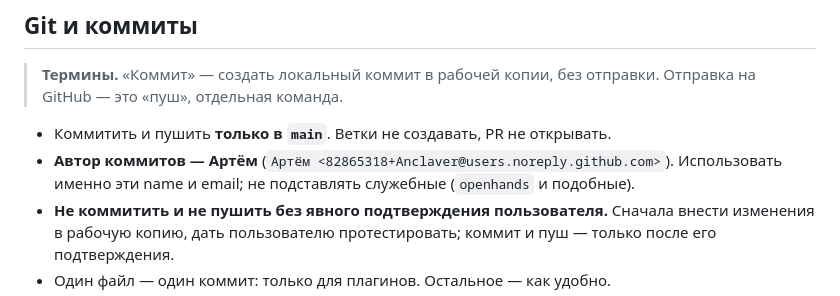
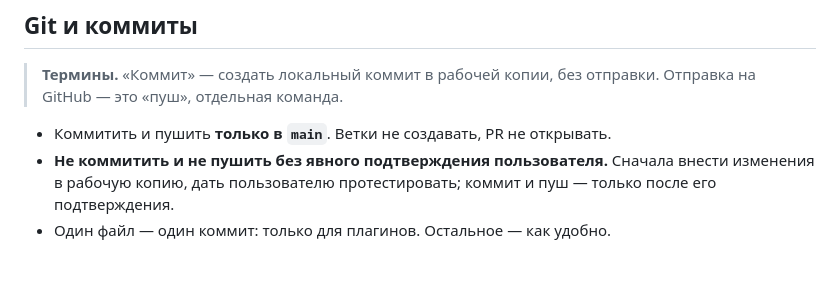
Before and after one commit to Anclaver/Lampa, a Markdown page: AGENTS.md, the part around the change. Drawn GitHub-style; blank space fills up the shorter version.

```diff
--- a/AGENTS.md
+++ b/AGENTS.md
@@ -118,7 +118,6 @@
 > **Термины.** «Коммит» — создать локальный коммит в рабочей копии, без отправки. Отправка на GitHub — это «пуш», отдельная команда.
 
 - Коммитить и пушить **только в `main`**. Ветки не создавать, PR не открывать.
-- **Автор коммитов — Артём** (`Артём <82865318+Anclaver@users.noreply.github.com>`). Использовать именно эти name и email; не подставлять служебные (`openhands` и подобные).
 - **Не коммитить и не пушить без явного подтверждения пользователя.** Сначала внести изменения в рабочую копию, дать пользователю протестировать; коммит и пуш — только после его подтверждения.
 - Один файл — один коммит: только для плагинов. Остальное — как удобно.
 - Сообщение коммита: для плагина — `<плагин> <версия>`, без расширения, например `interfaceBadge 5.2.5`; для других файлов — имя с расширением, например `AGENTS.md`, `README.md`.
```
